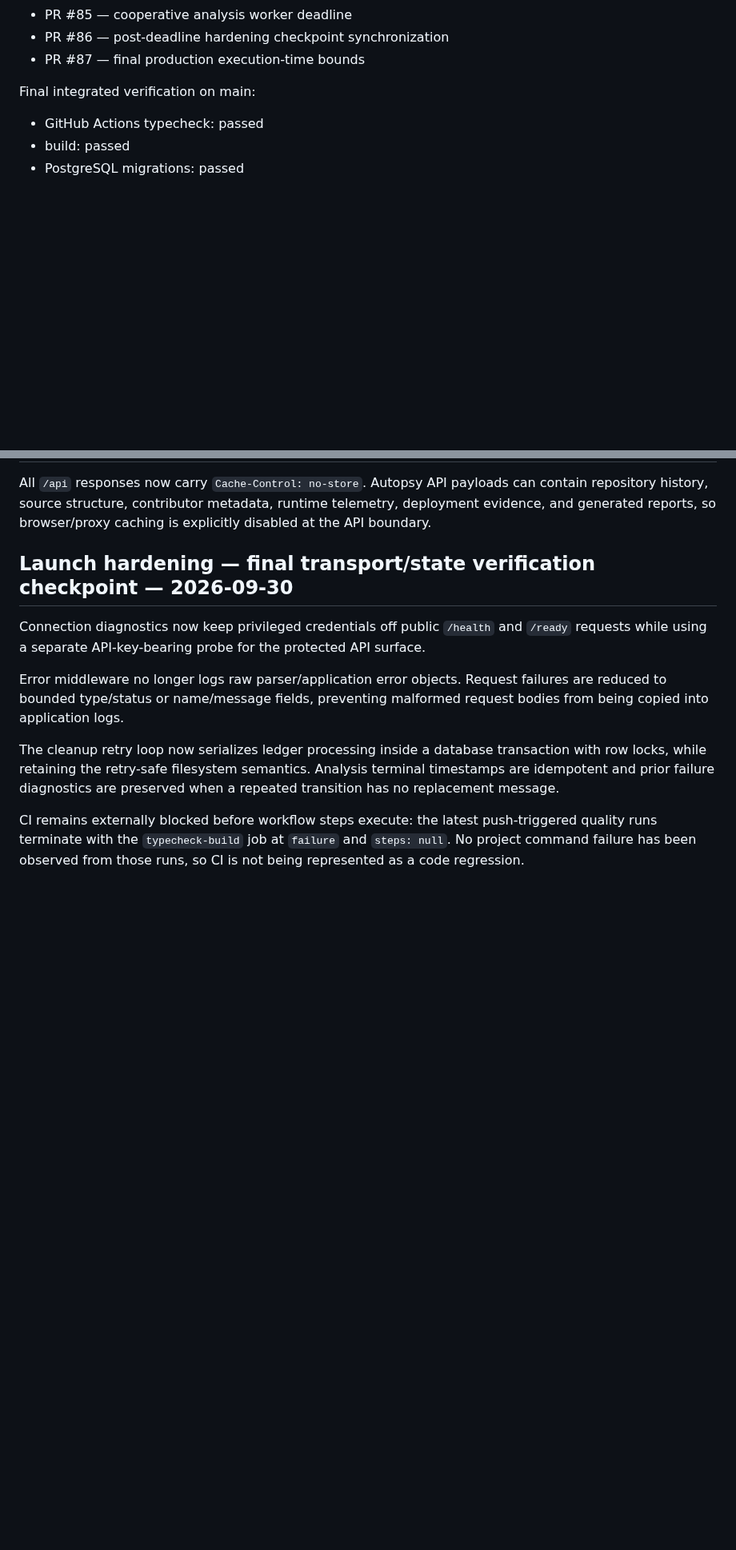
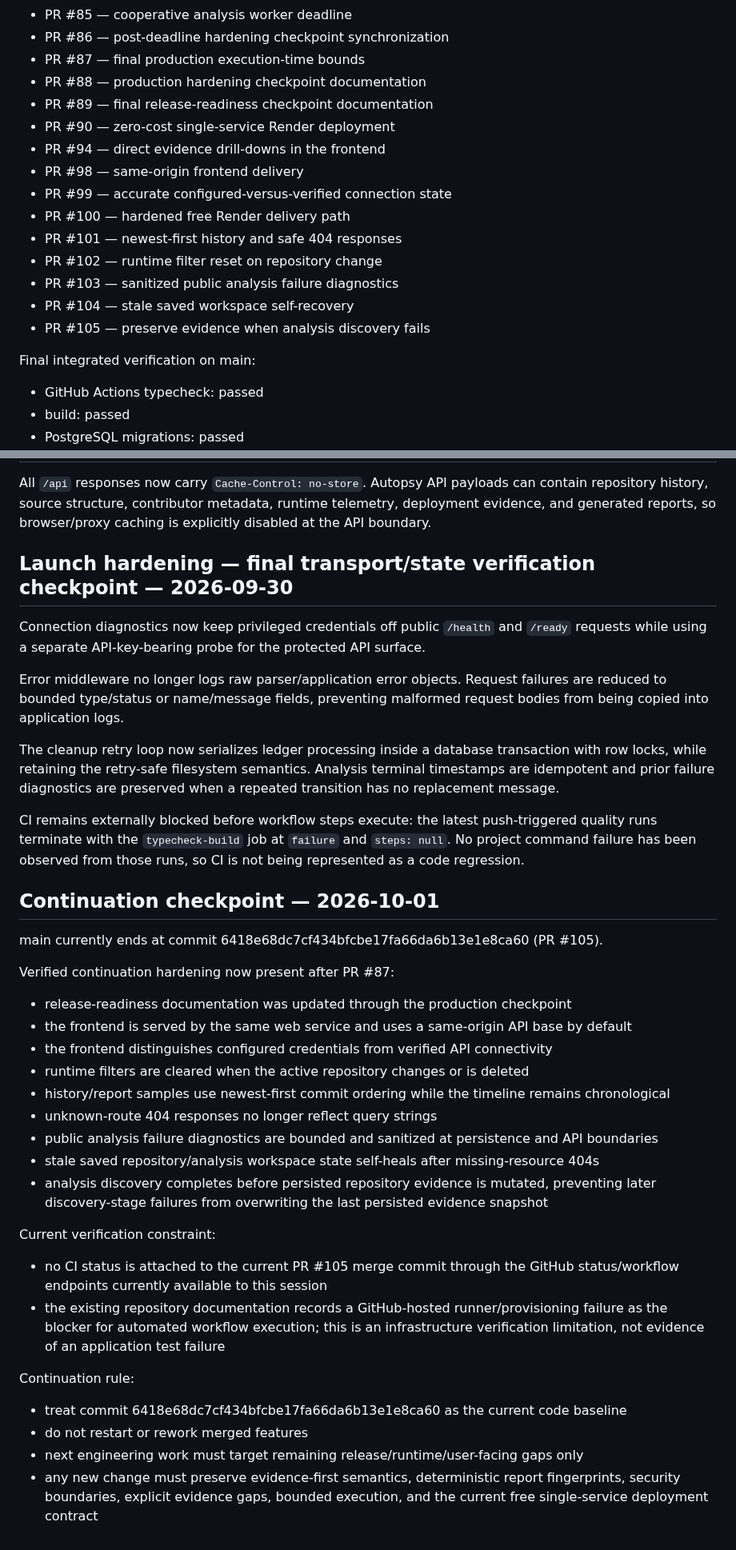
Before and after one commit to Dheerendra07/Project-Autopsy, a Markdown page: docs/development-status.md, 2 parts joined by grey strips. Shown at 80% size. GitHub-like rendering; blank space fills up the shorter version.

Commit message:
docs: sync continuation checkpoint after pr #105

```diff
--- a/docs/development-status.md
+++ b/docs/development-status.md
@@ -189,6 +189,18 @@ Recent verified merge sequence for this continuation:
 - PR #85 — cooperative analysis worker deadline
 - PR #86 — post-deadline hardening checkpoint synchronization
 - PR #87 — final production execution-time bounds
+- PR #88 — production hardening checkpoint documentation
+- PR #89 — final release-readiness checkpoint documentation
+- PR #90 — zero-cost single-service Render deployment
+- PR #94 — direct evidence drill-downs in the frontend
+- PR #98 — same-origin frontend delivery
+- PR #99 — accurate configured-versus-verified connection state
+- PR #100 — hardened free Render delivery path
+- PR #101 — newest-first history and safe 404 responses
+- PR #102 — runtime filter reset on repository change
+- PR #103 — sanitized public analysis failure diagnostics
+- PR #104 — stale saved workspace self-recovery
+- PR #105 — preserve evidence when analysis discovery fails
 
 Final integrated verification on main:
 - GitHub Actions typecheck: passed
@@ -691,3 +703,29 @@ Error middleware no longer logs raw parser/application error objects. Request fa
 The cleanup retry loop now serializes ledger processing inside a database transaction with row locks, while retaining the retry-safe filesystem semantics. Analysis terminal timestamps are idempotent and prior failure diagnostics are preserved when a repeated transition has no replacement message.
 
 CI remains externally blocked before workflow steps execute: the latest push-triggered quality runs terminate with the `typecheck-build` job at `failure` and `steps: null`. No project command failure has been observed from those runs, so CI is not being represented as a code regression.
+
+
+## Continuation checkpoint — 2026-10-01
+
+main currently ends at commit 6418e68dc7cf434bfcbe17fa66da6b13e1e8ca60 (PR #105).
+
+Verified continuation hardening now present after PR #87:
+- release-readiness documentation was updated through the production checkpoint
+- the frontend is served by the same web service and uses a same-origin API base by default
+- the frontend distinguishes configured credentials from verified API connectivity
+- runtime filters are cleared when the active repository changes or is deleted
+- history/report samples use newest-first commit ordering while the timeline remains chronological
+- unknown-route 404 responses no longer reflect query strings
+- public analysis failure diagnostics are bounded and sanitized at persistence and API boundaries
+- stale saved repository/analysis workspace state self-heals after missing-resource 404s
+- analysis discovery completes before persisted repository evidence is mutated, preventing later discovery-stage failures from overwriting the last persisted evidence snapshot
+
+Current verification constraint:
+- no CI status is attached to the current PR #105 merge commit through the GitHub status/workflow endpoints currently available to this session
+- the existing repository documentation records a GitHub-hosted runner/provisioning failure as the blocker for automated workflow execution; this is an infrastructure verification limitation, not evidence of an application test failure
+
+Continuation rule:
+- treat commit 6418e68dc7cf434bfcbe17fa66da6b13e1e8ca60 as the current code baseline
+- do not restart or rework merged features
+- next engineering work must target remaining release/runtime/user-facing gaps only
+- any new change must preserve evidence-first semantics, deterministic report fingerprints, security boundaries, explicit evidence gaps, bounded execution, and the current free single-service deployment contract
```
Also changed, not shown: other parts of docs/development-status.md (+1 -1 lines).
